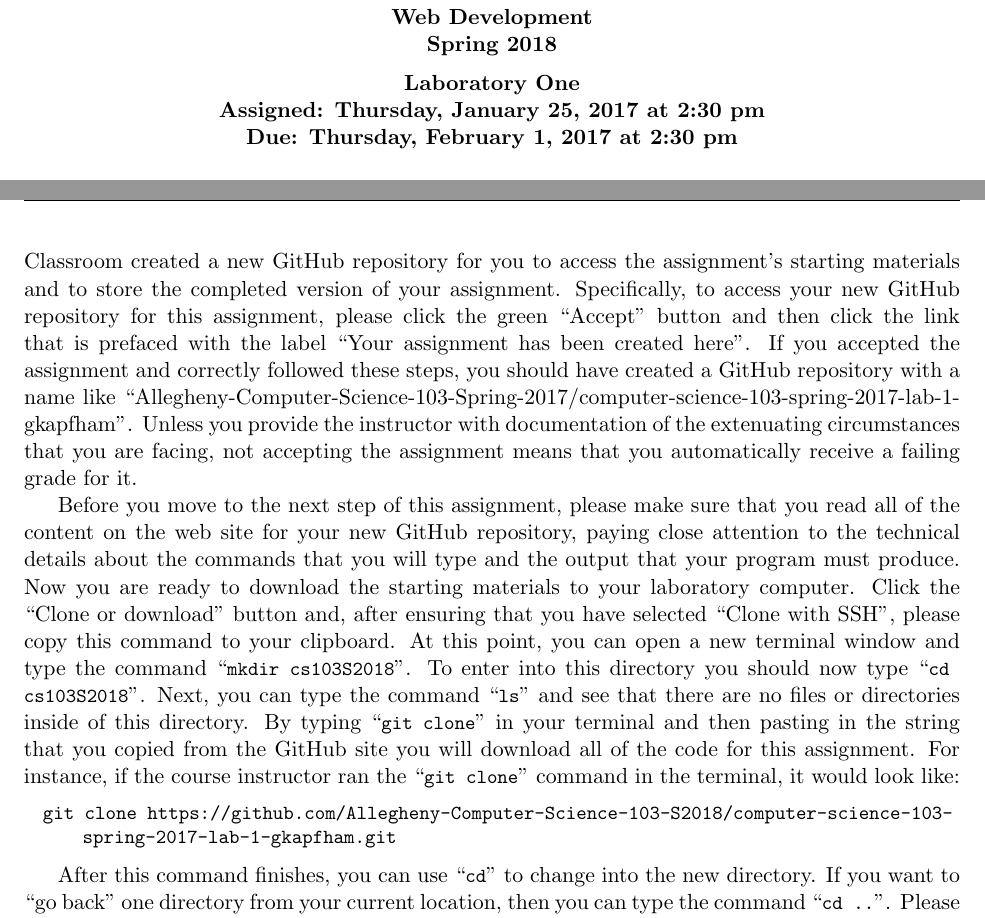
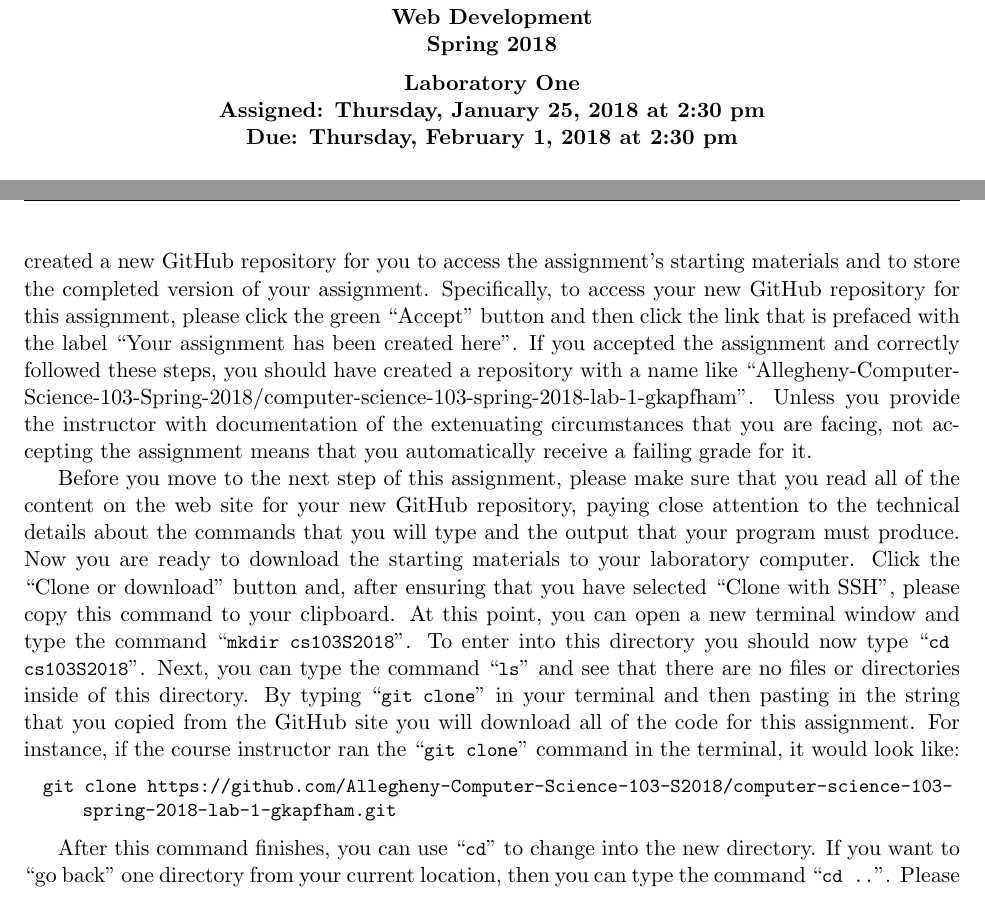
Before and after one commit to Allegheny-Computer-Science-103-S2018/cs103-S2018-sheets, a LaTeX document (lab01/cs103S2018_lab01.tex): two parts of pages 1 and 4 of 6, joined at a grey line, cut so that both start at the same text. Compiled offline with pdfLaTeX.

Commit message:
Fixing some year problems in the cs103S2018_lab01.

```diff
--- a/lab01/cs103S2018_lab01.tex
+++ b/lab01/cs103S2018_lab01.tex
@@ -8,7 +8,7 @@
 \newcommand{\assignmentassignedate}{January 25}
 \newcommand{\assignmentnumber}{One}
 
-\newcommand{\labyear}{2017}
+\newcommand{\labyear}{2018}
 \newcommand{\labday}{Thursday}
 \newcommand{\labtime}{2:30 pm}
 
@@ -255,8 +255,8 @@ the laboratory assignment and see that GitHub Classroom created a new GitHub rep
 assignment's starting materials and to store the completed version of your assignment. Specifically, to access your new
 GitHub repository for this assignment, please click the green ``Accept'' button and then click the link that is prefaced
 with the label ``Your assignment has been created here''. If you accepted the assignment and correctly followed these
-steps, you should have created a GitHub repository with a name like
-``Allegheny-Computer-Science-103-Spring-2017/computer-science-103-spring-2017-lab-1-gkapfham''. Unless you provide the
+steps, you should have created a repository with a name like
+``Allegheny-Computer-Science-103-Spring-2018/computer-science-103-spring-2018-lab-1-gkapfham''. Unless you provide the
 instructor with documentation of the extenuating circumstances that you are facing, not accepting the assignment means
 that you automatically receive a failing grade for it.
 
@@ -272,7 +272,7 @@ code for this assignment. For instance, if the course instructor ran the \comman
 would look like:
 
 \begin{lstlisting}
-  git clone https://github.com/Allegheny-Computer-Science-103-S2018/computer-science-103-spring-2017-lab-1-gkapfham.git
+  git clone https://github.com/Allegheny-Computer-Science-103-S2018/computer-science-103-spring-2018-lab-1-gkapfham.git
 \end{lstlisting}
 
 After this command finishes, you can use \command{cd} to change into the new directory. If you want to \step{go back}
```
Also changed, not shown: lab01/cs103S2018_lab01.tex (2 more changed lines).
